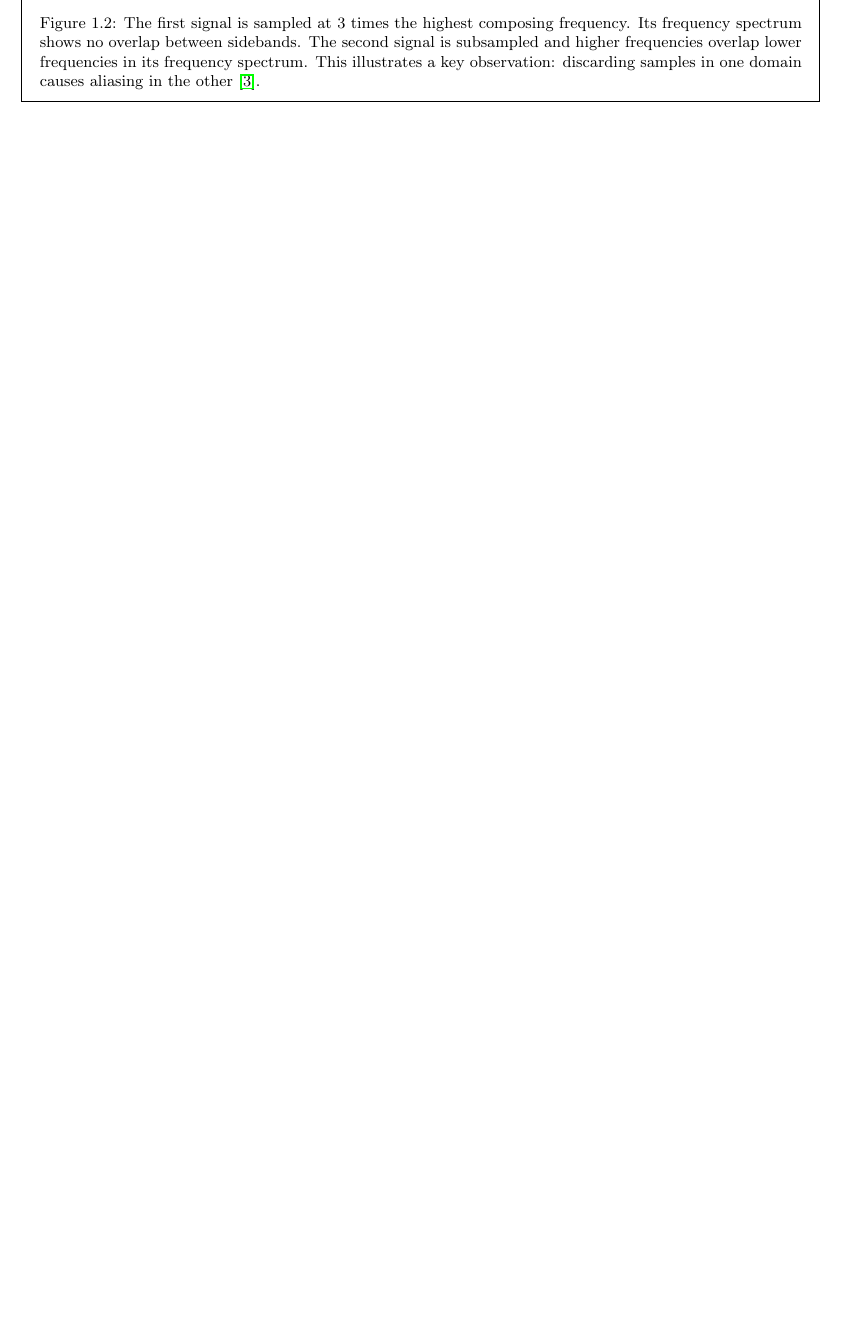
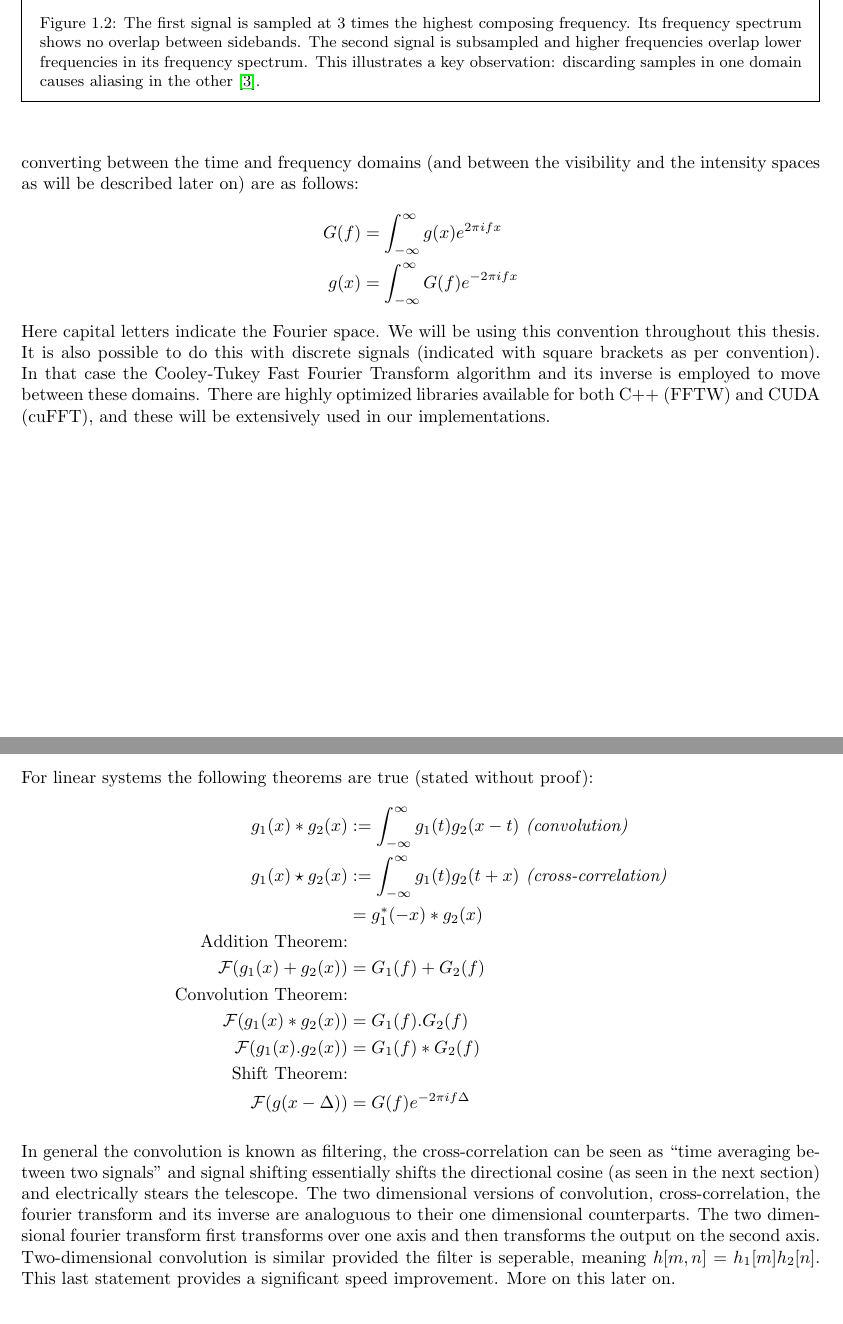
Before and after one commit to bennahugo/UCT-MSc-thesis, a LaTeX thesis (Background.tex): part of page 4 of 10 before the commit and two parts of pages 4 and 5 of 11 after it, the two joined at a grey line, cut so that both start at the same text, the shorter picture padded with empty space. Compiled offline with pdfLaTeX.

Commit message:
added section on DSP
git-svn-id: http://printers-repo.googlecode.com/svn/trunk/Masters%20Thesis@48 ad520b3c-3f40-5660-c309-d1a4972e86cd

```diff
--- a/Background.tex
+++ b/Background.tex
@@ -73,3 +81,33 @@ The next observation is that the propogation of electromagnetic waves and their
+can be found in Smith \cite[ch 8-12,31]{smith1997scientist}, but the general relations between converting between the time and frequency domains (and between the visibility and the intensity spaces as will be described later on) are as follows:
+\begin{equation*}
+  \begin{split}
+    G(f) &= \int_{-\infty}^{\infty}g(x)e^{2\pi ifx}\\
+    g(x) &= \int_{-\infty}^{\infty}G(f)e^{-2\pi ifx}
+  \end{split}
+\end{equation*}
+Here capital letters indicate the Fourier space. We will be using this convention throughout this thesis. It is also possible to do this with discrete signals (indicated with square brackets as per convention). In that case the Cooley-Tukey Fast
+Fourier Transform algorithm and its inverse is employed to move between these domains. There are highly optimized libraries available for both C++ (FFTW) and CUDA (cuFFT), and these will be extensively used in our implementations.
+
+For linear systems the following theorems are true (stated without proof):
+\begin{equation*}
+  \begin{split}
+    g_1(x)*g_2(x) &:= \int_{-\infty}^{\infty}g_1(t)g_2(x-t)\textit{ (convolution)}\\
+    g_1(x)\star g_2(x) &:= \int_{-\infty}^{\infty}g_1(t)g_2(t+x)\textit{ (cross-correlation)}\\
+    &=g_1^*(-x)*g_2(x)\\
+    \text{Addition Theorem:}\\
+    \mathcal{F}(g_1(x)+g_2(x)) &= G_1(f)+G_2(f)\\
+    \text{Convolution Theorem:}\\
+    \mathcal{F}(g_1(x)*g_2(x)) &=G_1(f).G_2(f)\\
+    \mathcal{F}(g_1(x).g_2(x)) &=G_1(f)*G_2(f)\\
+    \text{Shift Theorem:}\\
+    \mathcal{F}(g(x-\Delta))&=G(f)e^{-2\pi if\Delta}
+  \end{split}
+\end{equation*}
+
+In general the convolution is known as filtering, the cross-correlation can be seen as ``time averaging between two signals'' and signal shifting essentially shifts the directional cosine (as seen in the next section) and electrically
+stears the telescope. The two dimensional versions of convolution, cross-correlation, the fourier transform and its inverse are analoguous to their one dimensional counterparts. The two dimensional fourier transform first transforms
+over one axis and then transforms the output on the second axis. Two-dimensional convolution is similar provided the filter is seperable, meaning $h[m,n]=h_1[m]h_2[n]$. This last statement provides a significant speed improvement. More
+on this later on.
 \section{Measuring flux with a single element telescope}
 Some of the most important measurements of a celestrial object includes the object's angular size, position (according to some celestrial coordinate system) and the \textit{flux} density over a
 frequency spectrum of the object. The flux density is measured as the power per square meter per unit frequency, falling on a surface, normal to the direction of the source. This flux
```
Also changed, not shown: Background.tex (10 more changed lines).
